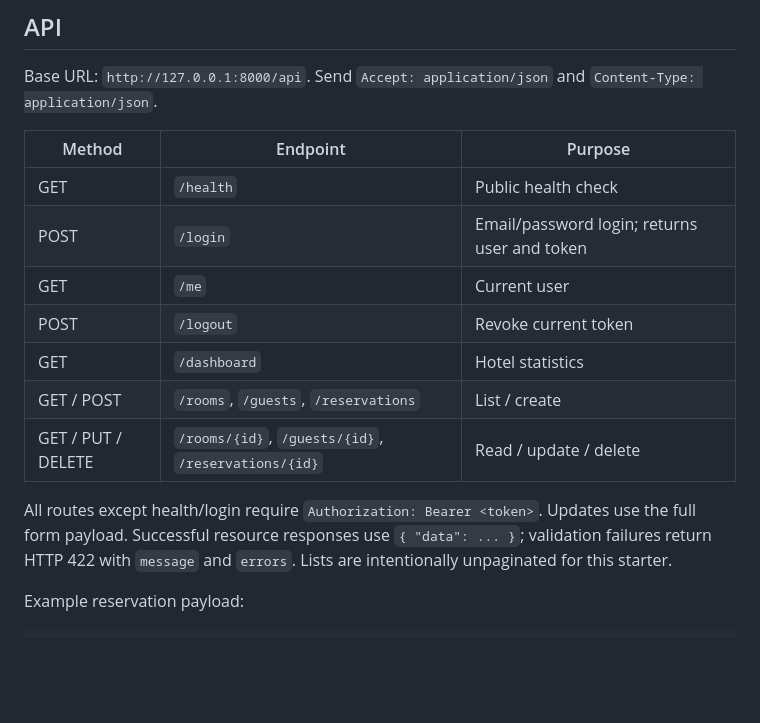
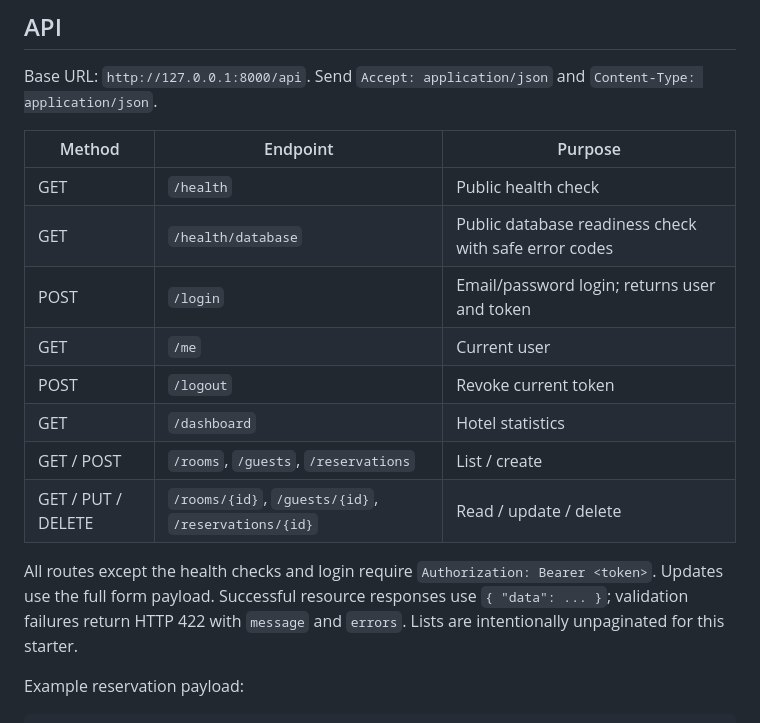
Before and after one commit to CodewithMark23/Hotel-Management-System-Finals, a Markdown page: README.md, the part around the change. Drawn GitHub-style; blank space fills up the shorter version.

Commit message:
docs: explain deployment database health error codes

```diff
--- a/README.md
+++ b/README.md
@@ -59,6 +59,7 @@ Base URL: `http://127.0.0.1:8000/api`. Send `Accept: application/json` and `Cont
 | Method | Endpoint | Purpose |
 | --- | --- | --- |
 | GET | `/health` | Public health check |
+| GET | `/health/database` | Public database readiness check with safe error codes |
 | POST | `/login` | Email/password login; returns user and token |
 | GET | `/me` | Current user |
 | POST | `/logout` | Revoke current token |
@@ -66,7 +67,7 @@ Base URL: `http://127.0.0.1:8000/api`. Send `Accept: application/json` and `Cont
 | GET / POST | `/rooms`, `/guests`, `/reservations` | List / create |
 | GET / PUT / DELETE | `/rooms/{id}`, `/guests/{id}`, `/reservations/{id}` | Read / update / delete |
 
-All routes except health/login require `Authorization: Bearer <token>`. Updates use the full form payload. Successful resource responses use `{ "data": ... }`; validation failures return HTTP 422 with `message` and `errors`. Lists are intentionally unpaginated for this starter.
+All routes except the health checks and login require `Authorization: Bearer <token>`. Updates use the full form payload. Successful resource responses use `{ "data": ... }`; validation failures return HTTP 422 with `message` and `errors`. Lists are intentionally unpaginated for this starter.
 
 Example reservation payload:
 
```
Also changed, not shown: docs/vercel-deployment.md (+17 -0 lines).
